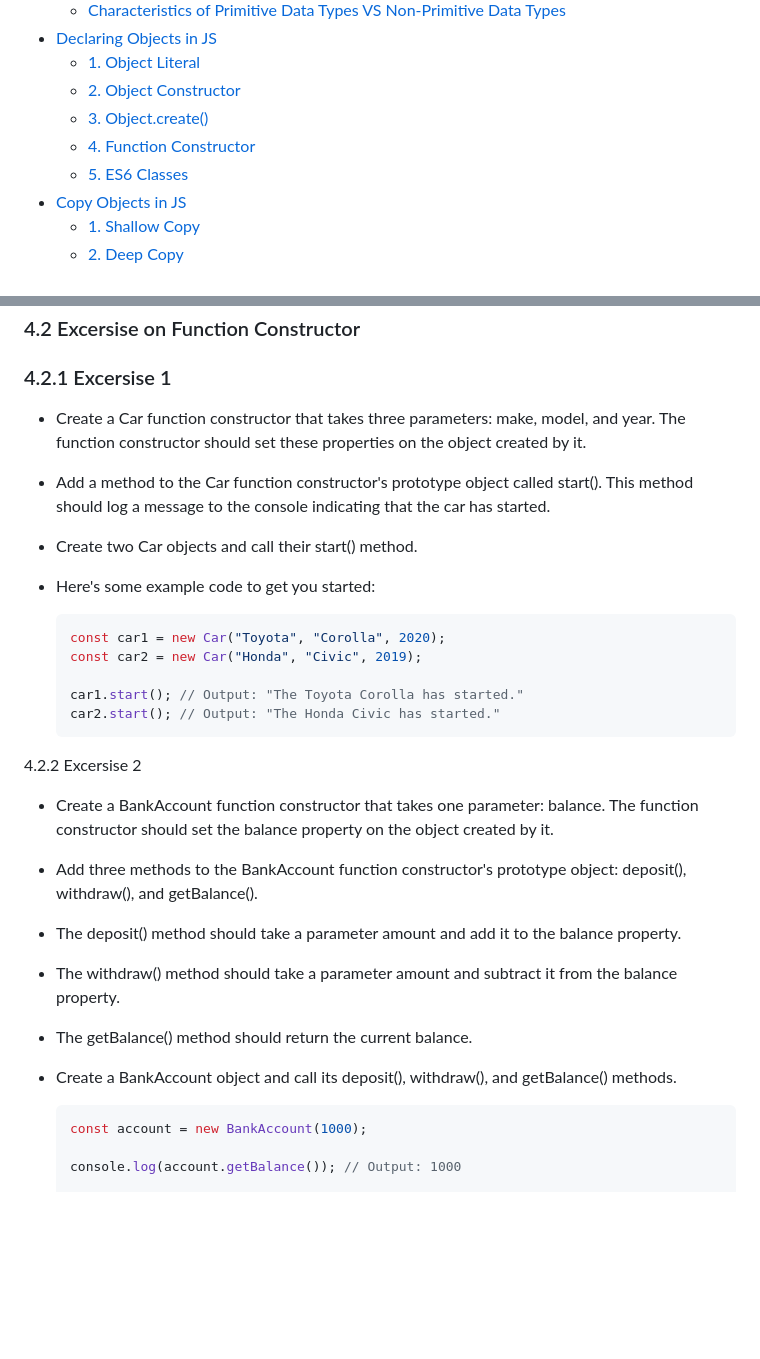
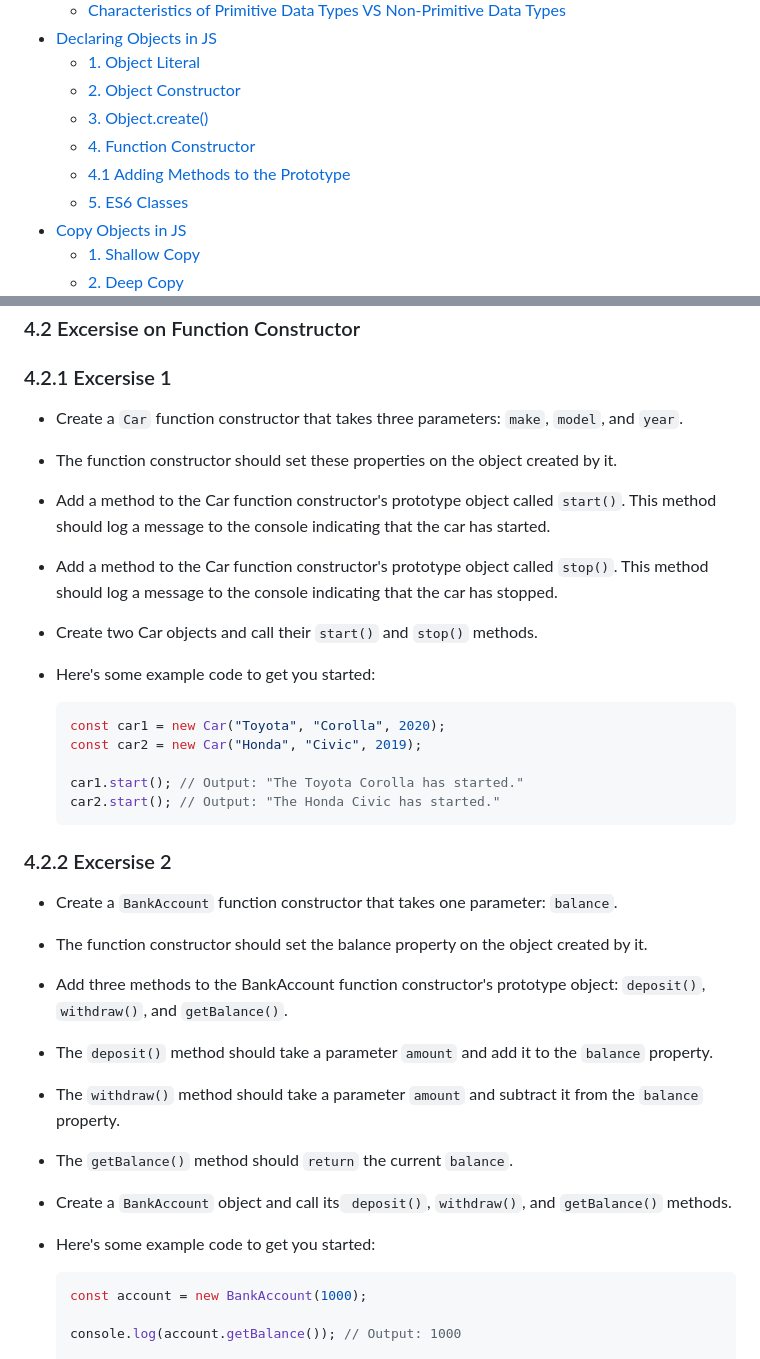
Before and after one commit to ahelmi365/GET-JS-Talk, a Markdown page: README.md, 2 parts joined by grey strips. Rendered like a GitHub page; blank space fills up the shorter version.

Commit message:
add excercise

````diff
--- a/README.md
+++ b/README.md
@@ -13,6 +13,7 @@ In this repository, I will be talking about JavaScript and its features. I will
   - [2. Object Constructor](#2-object-constructor)
   - [3. Object.create()](#3-objectcreate)
   - [4. Function Constructor](#4-function-constructor)
+  - [4.1 Adding Methods to the Prototype](#41-adding-methods-to-the-prototype)
   - [5. ES6 Classes](#4-es6-classes)
 - [Copy Objects in JS](#Copy-Objects-in-JS)
   - [1. Shallow Copy](#1-shallow-copy)
@@ -429,12 +430,11 @@ In JavaScript, a function constructor is a function that is used to create objec
 
 ### 4.2 Excersise on Function Constructor
 ### 4.2.1 Excersise 1
-- Create a Car function constructor that takes three parameters: make, model, and year. The function constructor should set these properties on the object created by it.
-
-- Add a method to the Car function constructor's prototype object called start(). This method should log a message to the console indicating that the car has started.
-
-- Create two Car objects and call their start() method.
-
+- Create a `Car` function constructor that takes three parameters: `make`, `model`, and `year`.
+- The function constructor should set these properties on the object created by it.
+- Add a method to the Car function constructor's prototype object called `start()`. This method should log a message to the console indicating that the car has started.
+- Add a method to the Car function constructor's prototype object called `stop()`. This method should log a message to the console indicating that the car has stopped.
+- Create two Car objects and call their `start()` and `stop()` methods.
 - Here's some example code to get you started:
 
   ```js
@@ -445,19 +445,20 @@ In JavaScript, a function constructor is a function that is used to create objec
   car2.start(); // Output: "The Honda Civic has started."
   ```
 
-4.2.2 Excersise 2
-- Create a BankAccount function constructor that takes one parameter: balance. The function constructor should set the balance property on the object created by it.
-
-- Add three methods to the BankAccount function constructor's prototype object: deposit(), withdraw(), and getBalance().
-
-- The deposit() method should take a parameter amount and add it to the balance property.
-
-- The withdraw() method should take a parameter amount and subtract it from the balance property.
-
-- The getBalance() method should return the current balance.
-
-- Create a BankAccount object and call its deposit(), withdraw(), and getBalance() methods.
-
+### 4.2.2 Excersise 2
+- Create a `BankAccount` function constructor that takes one parameter: `balance`.
+- The function constructor should set the balance property on the object created by it.
+
+- Add three methods to the BankAccount function constructor's prototype object: `deposit()`, `withdraw()`, and `getBalance()`.
+
+- The `deposit()` method should take a parameter `amount` and add it to the `balance` property.
+
+- The `withdraw()` method should take a parameter `amount` and subtract it from the `balance` property.
+
+- The `getBalance()` method should `return` the current `balance`.
+
+- Create a `BankAccount` object and call its` deposit()`, `withdraw()`, and `getBalance()` methods.
+- Here's some example code to get you started:
   ```js
   const account = new BankAccount(1000);
 
````
